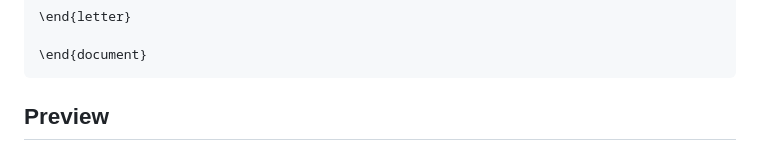
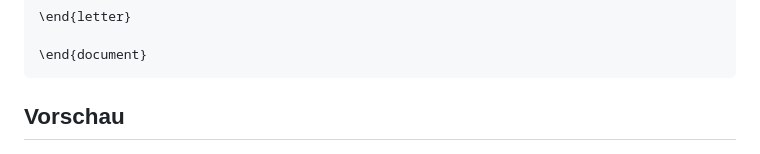
Before and after one commit to frluciano/latex-onlinebrief24, a Markdown page: README.md, the part around the change. Drawn GitHub-style.

Commit message:
docs: Change Preview to Vorschau

````diff
--- a/README.md
+++ b/README.md
@@ -54,7 +54,7 @@ Ihr Briefinhalt hier...
 \end{document}
 ```
 
-## Preview
+## Vorschau
 
 <p align="center">
   <img src="examples/example-basic-preview.png" alt="Basic" width="45%">
````
